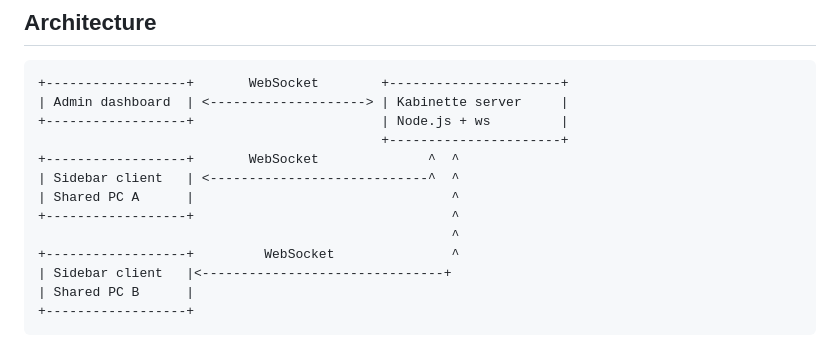
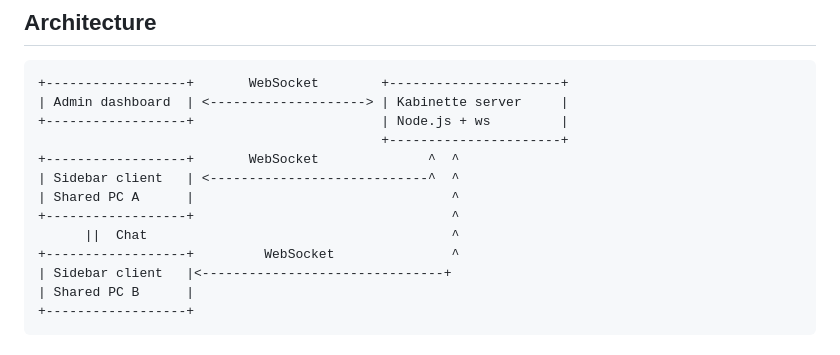
Before and after one commit to Mondzorg/Kabinette-chat, a Markdown page: README.md, the part around the change. Rendered like a GitHub page.

```diff
--- a/README.md
+++ b/README.md
@@ -87,7 +87,7 @@ These screenshots are demo's.
 | Sidebar client   | <----------------------------^  ^
 | Shared PC A      |                                 ^
 +------------------+                                 ^
-                                                     ^
+      ||  Chat                                       ^
 +------------------+         WebSocket               ^
 | Sidebar client   |<-------------------------------+
 | Shared PC B      |
```
